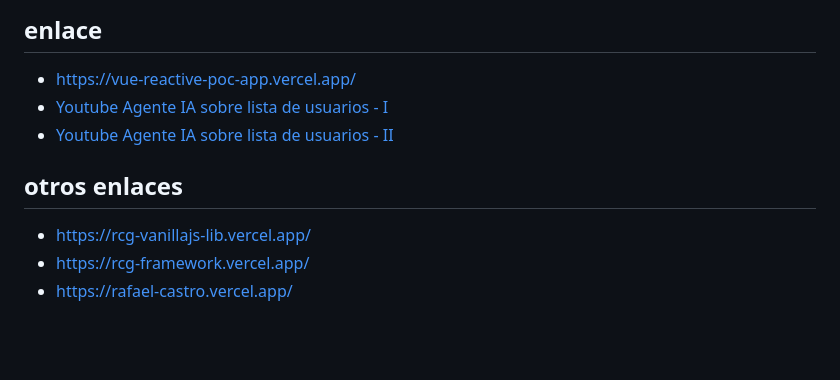
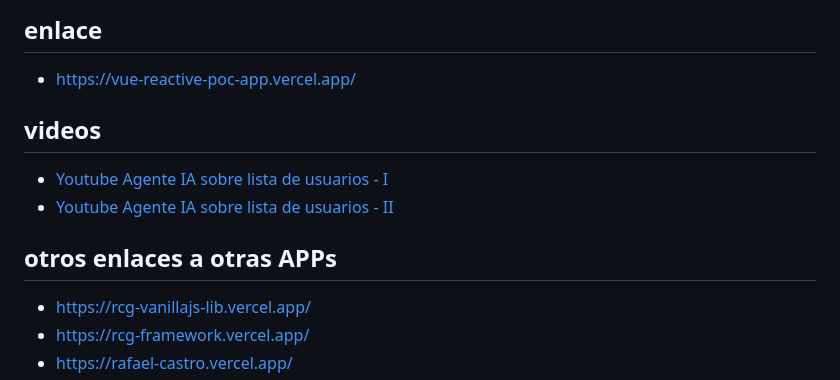
Before and after one commit to rcastrogo/VueReactivePocApp, a Markdown page: README.md, the part around the change. Drawn GitHub-style; blank space fills up the shorter version.

```diff
--- a/README.md
+++ b/README.md
@@ -3,10 +3,12 @@
 ## enlace
 
 - https://vue-reactive-poc-app.vercel.app/
+
+## videos
 - [Youtube Agente IA sobre lista de usuarios - I](https://www.youtube.com/watch?v=86RfvkpZUPk)
 - [Youtube Agente IA sobre lista de usuarios - II](https://www.youtube.com/watch?v=NdgJ_eIaT_c)
 
-## otros enlaces
+## otros enlaces a otras APPs
 
 - https://rcg-vanillajs-lib.vercel.app/
 - https://rcg-framework.vercel.app/
```
